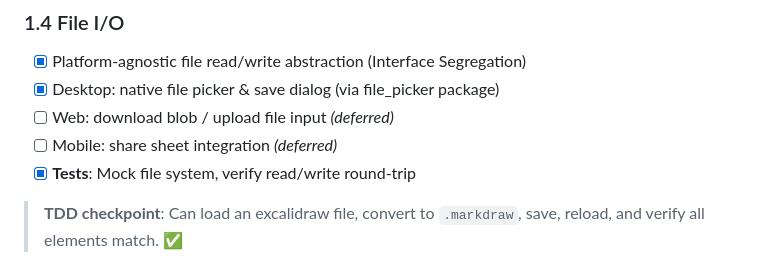
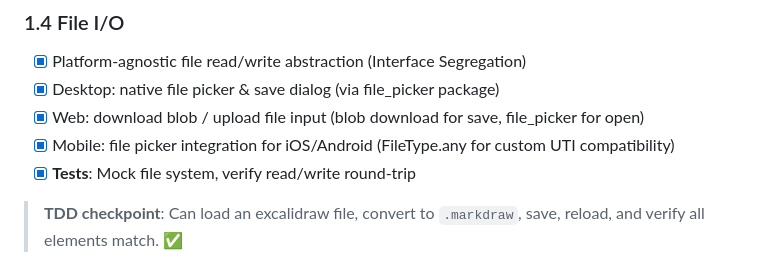
Before and after one commit to sjhorn/markdraw, a Markdown page: ROADMAP.md, the part around the change. GitHub-like rendering.

Commit message:
docs: check off web and mobile file I/O in ROADMAP.md
Web uses blob download for save and file_picker for open.
Mobile uses file_picker with FileType.any for iOS UTI compatibility.

Co-Authored-By: Claude Opus 4.6 <noreply@anthropic.com>

```diff
--- a/ROADMAP.md
+++ b/ROADMAP.md
@@ -212,8 +212,8 @@ markdraw/
 ### 1.4 File I/O
 - [x] Platform-agnostic file read/write abstraction (Interface Segregation)
 - [x] Desktop: native file picker & save dialog (via file_picker package)
-- [ ] Web: download blob / upload file input *(deferred)*
-- [ ] Mobile: share sheet integration *(deferred)*
+- [x] Web: download blob / upload file input (blob download for save, file_picker for open)
+- [x] Mobile: file picker integration for iOS/Android (FileType.any for custom UTI compatibility)
 - [x] **Tests**: Mock file system, verify read/write round-trip
 
 > **TDD checkpoint**: Can load an excalidraw file, convert to `.markdraw`, save, reload, and verify all elements match. ✅
```
